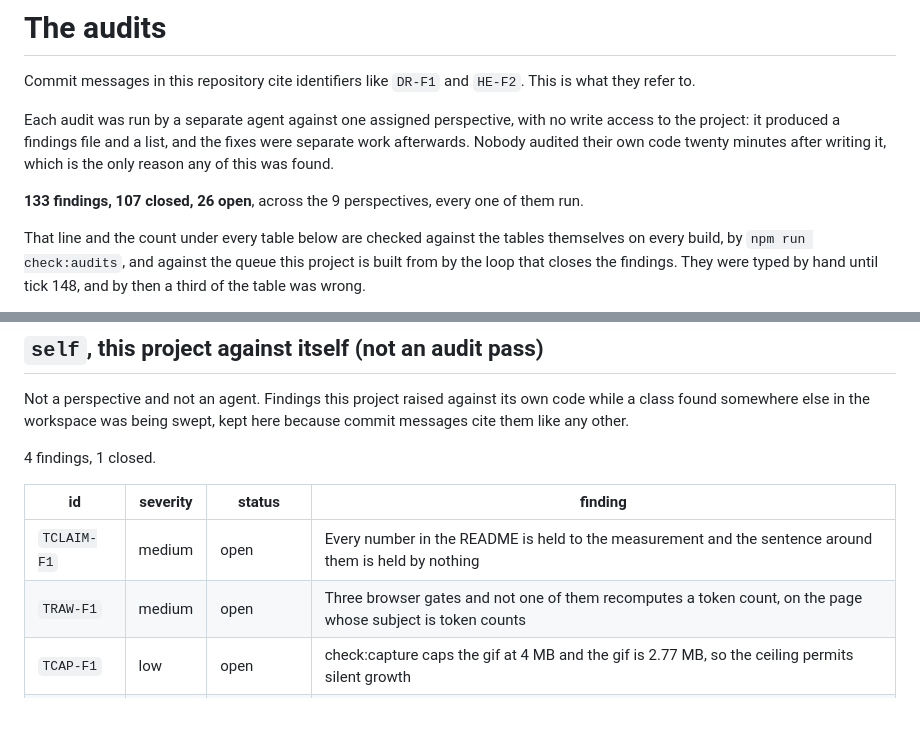
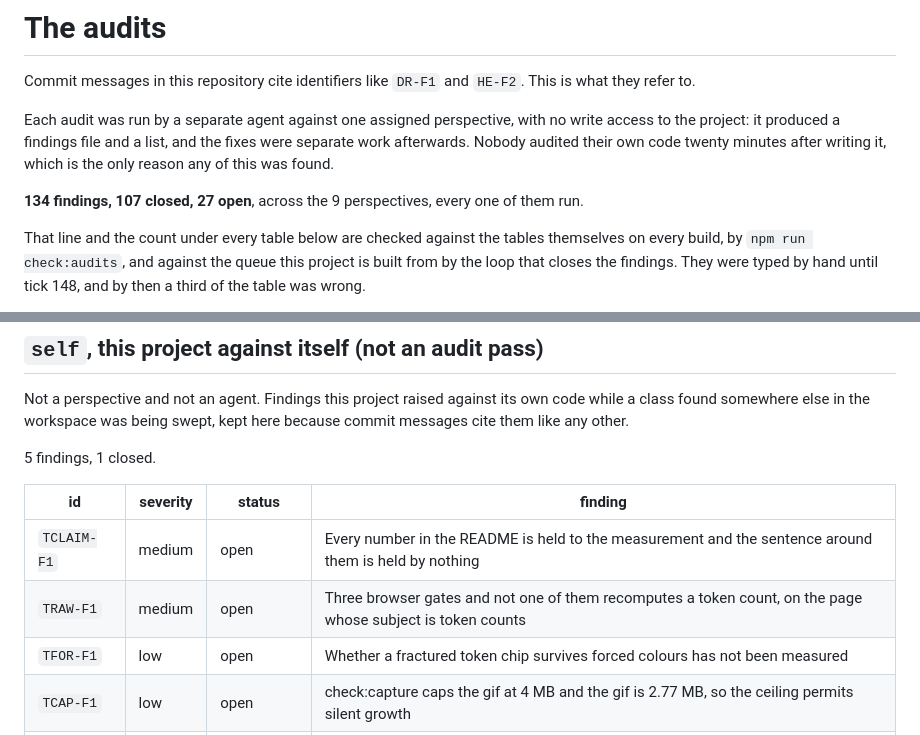
Before and after one commit to Broikos-Nikos/tokenlab, a Markdown page: docs/AUDITS.md, 2 parts joined by grey strips. Drawn GitHub-style; blank space fills up the shorter version.

Commit message:
The audit list carries what the sweep could not measure here, TFOR-F1
Swept out of watch-it-think's WP-F9. Measured on every page in the workspace,
this one has the widest colour collapse under forced colours: 41 distinct
colours become 7.

Two distinctions here are carried by colour alone, tok--fractured and
tok--space, and neither is on the page until something is typed that produces
one, so the pair could not be read from the opening state and this tick did not
drive the page to it. Filed as unknown rather than as clean or broken.

agentscope was measured the same way and is clean: its dimmed rows use opacity,
which forced colours keeps, and its pressed card keeps a distinct border.
gatewaylab was not, and is fixed in its own commit.

```diff
--- a/docs/AUDITS.md
+++ b/docs/AUDITS.md
@@ -8,7 +8,7 @@ no write access to the project: it produced a findings file and a list, and the
 fixes were separate work afterwards. Nobody audited their own code twenty
 minutes after writing it, which is the only reason any of this was found.
 
-**133 findings, 107 closed, 26 open**, across the 9 perspectives, every one of them run.
+**134 findings, 107 closed, 27 open**, across the 9 perspectives, every one of them run.
 
 That line and the count under every table below are checked against the tables
 themselves on every build, by `npm run check:audits`, and against the queue this
@@ -234,12 +234,13 @@ The supply chain: what this project installs, what it ships inside the bundle, a
 
 Not a perspective and not an agent. Findings this project raised against its own code while a class found somewhere else in the workspace was being swept, kept here because commit messages cite them like any other.
 
-4 findings, 1 closed.
+5 findings, 1 closed.
 
 | id | severity | status | finding |
 |---|---|---|---|
 | `TCLAIM-F1` | medium | open | Every number in the README is held to the measurement and the sentence around them is held by nothing |
 | `TRAW-F1` | medium | open | Three browser gates and not one of them recomputes a token count, on the page whose subject is token counts |
+| `TFOR-F1` | low | open | Whether a fractured token chip survives forced colours has not been measured |
 | `TCAP-F1` | low | open | check:capture caps the gif at 4 MB and the gif is 2.77 MB, so the ceiling permits silent growth |
 | `TPRE-F1` | low | fixed, tick 165 | npm run verify started a server and handed the same missing browser to every gate in turn |
 
```
